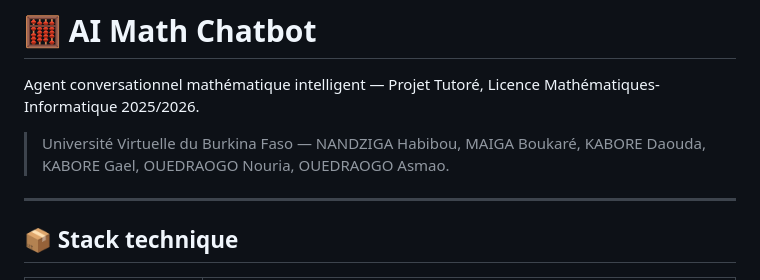
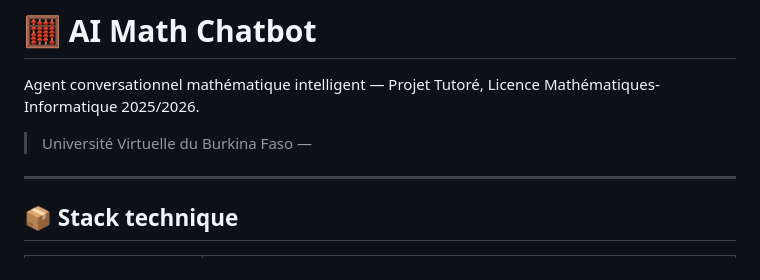
Before and after one commit to David2002-k/AI_Math_Chatbot, a Markdown page: README.md, the part around the change. Rendered like a GitHub page.

```diff
--- a/README.md
+++ b/README.md
@@ -2,7 +2,7 @@
 
 Agent conversationnel mathématique intelligent — Projet Tutoré, Licence Mathématiques-Informatique 2025/2026.
 
-> Université Virtuelle du Burkina Faso — NANDZIGA Habibou, MAIGA Boukaré, KABORE Daouda, KABORE Gael, OUEDRAOGO Nouria, OUEDRAOGO Asmao.
+> Université Virtuelle du Burkina Faso —
 
 ---
 
```
